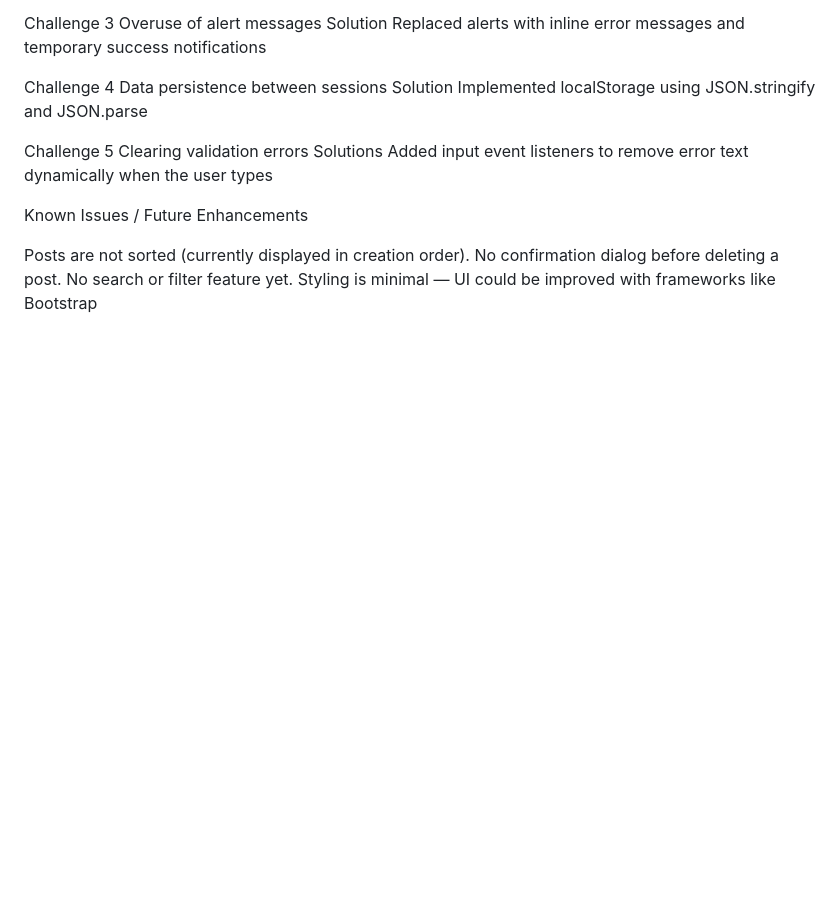
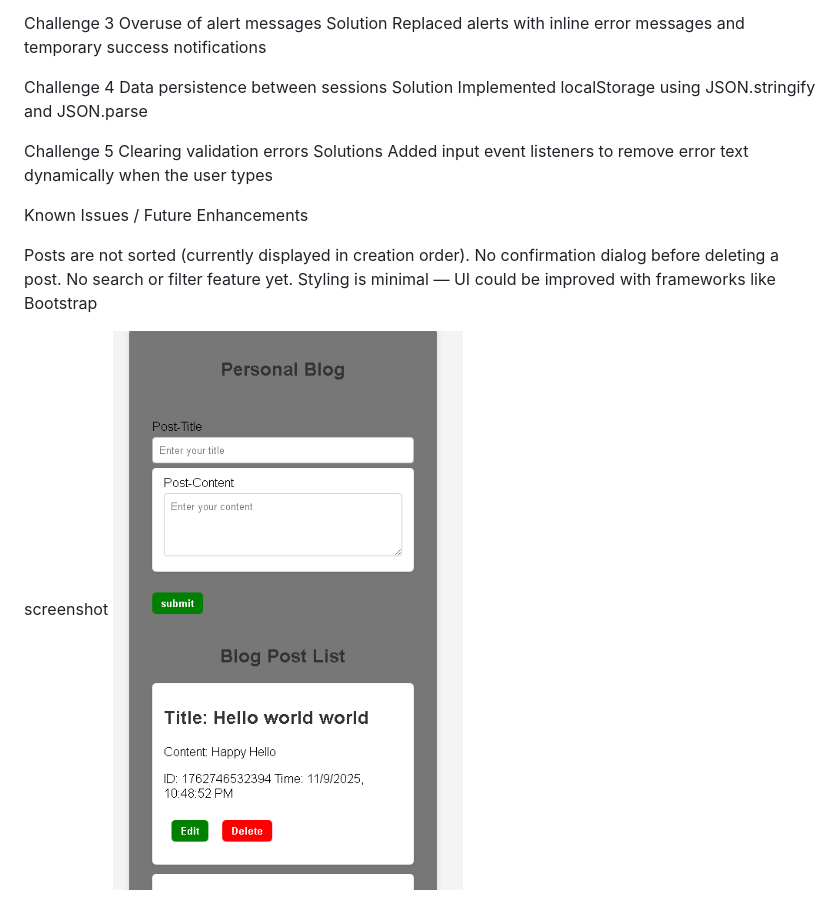
Before and after one commit to revathirao/SBA-personal-blog, a Markdown page: README.md, the part around the change. Rendered like a GitHub page; pictures changed too: image.png (added); blank space fills up the shorter version.

```diff
--- a/README.md
+++ b/README.md
@@ -76,3 +76,7 @@ Posts are not sorted (currently displayed in creation order).
 No confirmation dialog before deleting a post.
 No search or filter feature yet.
 Styling is minimal — UI could be improved with frameworks like Bootstrap
+
+
+screenshot
+![alt text](image.png)
```
Also changed, not shown: 3 other files.
